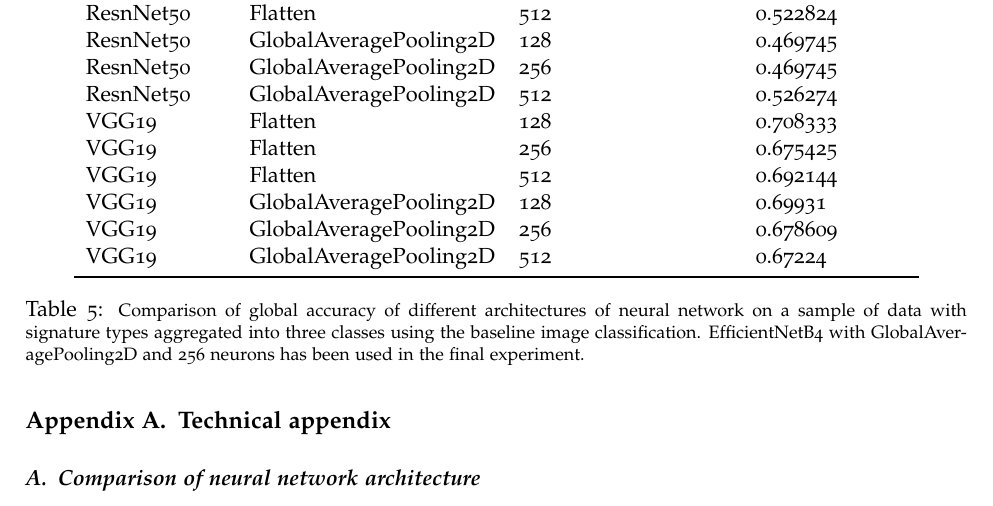
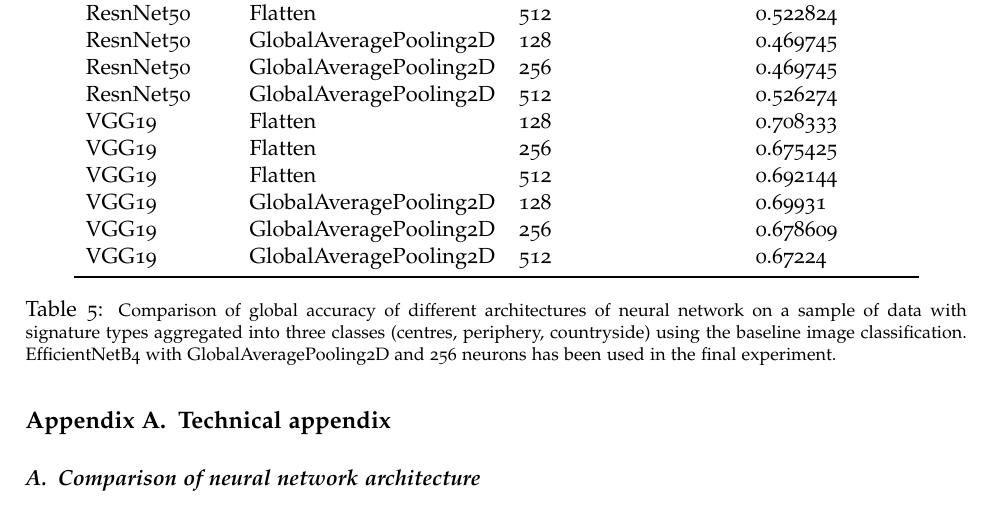
Before and after one commit to urbangrammarai/signature_ai_paper, a LaTeX paper (signature_ai.tex, which reads sa_appendix.tex): part of page 18 of 21, cut so that both start at the same text. Compiled offline with pdfLaTeX; a LaTeX package or settings file that is missing is left out.

Commit message:
nn architectures

```diff
--- a/sa_appendix.tex
+++ b/sa_appendix.tex
@@ -31,9 +31,11 @@
            VGG19 &   GlobalAveragePooling2D &                    512 &   0.67224 \\
     \bottomrule
     \end{tabular}
-\caption{\label{tab:app_nns}\footnotesize Comparison of global accuracy of different architectures of neural network
-on a sample of data with signature types aggregated into three classes using the baseline image classification.
-EfficientNetB4 with GlobalAveragePooling2D and 256 neurons has been used in the final experiment.}
+\caption{\label{tab:app_nns}\footnotesize Comparison of global accuracy of different
+architectures of neural network on a sample of data with signature types aggregated into
+three classes (centres, periphery, countryside) using the baseline image classification.
+EfficientNetB4 with GlobalAveragePooling2D and 256 neurons has been used in the final
+experiment.}
 \end{table}
 
 
```
